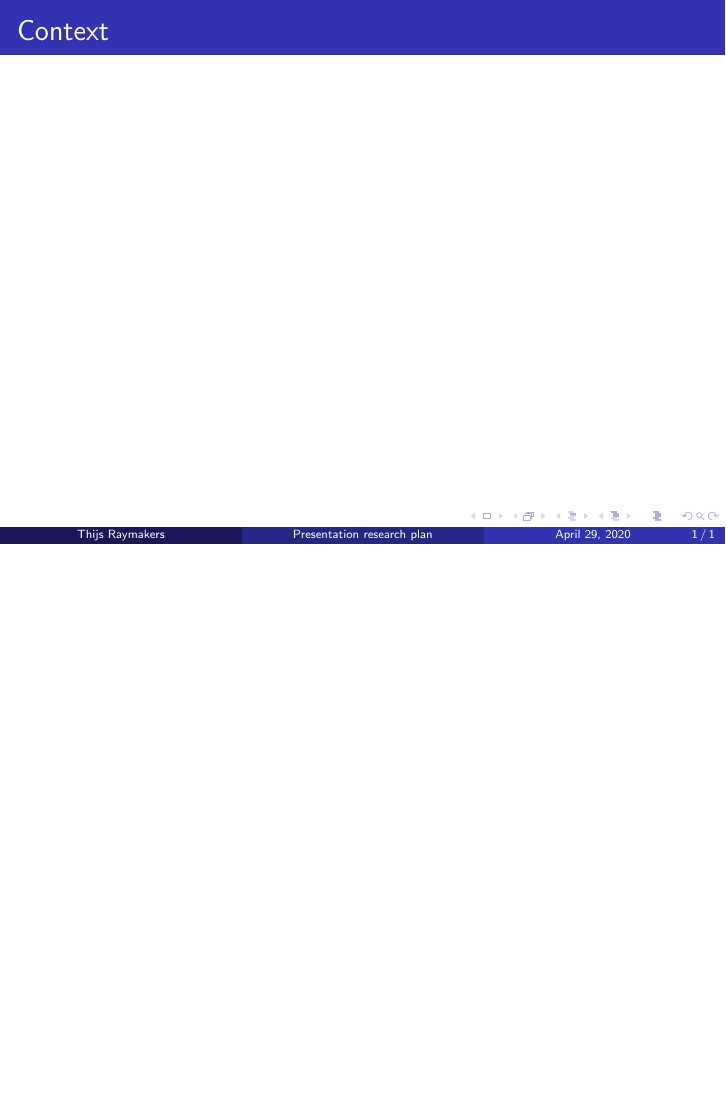
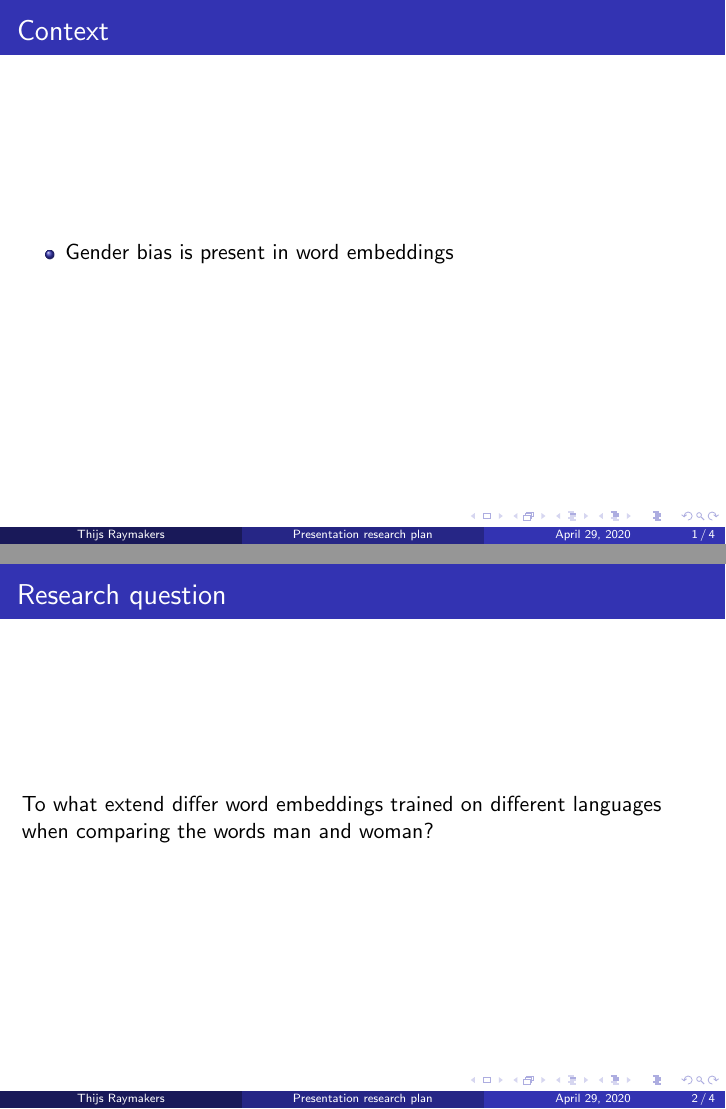
Before and after one commit to ThijsRay/cse3000, LaTeX slides (docs/presentation_research_plan/main.tex): the whole page before the commit and pages 1 and 2 of 4 after it, the two joined at a grey line, the shorter picture padded with empty space. Compiled offline with pdfLaTeX.

Commit message:
Add other slides to presentation of research plan

```diff
--- a/docs/presentation_research_plan/main.tex
+++ b/docs/presentation_research_plan/main.tex
@@ -13,5 +13,20 @@
 
 \begin{document}
 
+\section{Context}
 \begin{frame}
 \frametitle{Context}
+\begin{itemize}
+\item Gender bias is present in word embeddings
+\end{itemize}
+\end{frame}
+
+\section{Research question}
+\begin{frame}
+\frametitle{Research question}
+
+To what extend differ word embeddings trained on different languages when comparing
+the words man and woman?
+
+
+\end{frame}
```
Also changed, not shown: docs/presentation_research_plan/main.tex (9 more changed lines).
